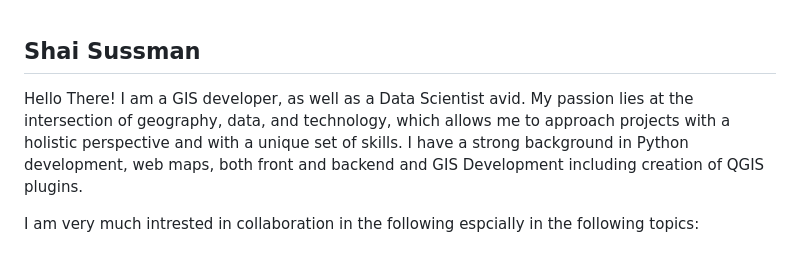
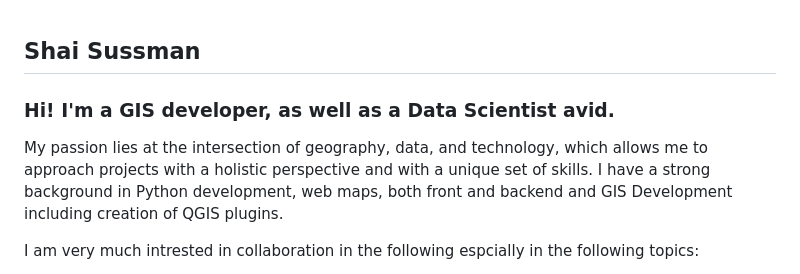
Before and after one commit to Shai2u/Shai2u, a Markdown page: README.md, the part around the change. Drawn GitHub-style.

Commit message:
Updated description text a bit

```diff
--- a/README.md
+++ b/README.md
@@ -1,8 +1,8 @@
 
 ## Shai Sussman
 
-Hello There!
-I am a GIS developer, as well as a Data Scientist avid. My passion lies at the intersection of geography, data, and technology, which allows me to approach projects with a holistic perspective and with a unique set of skills.
+### Hi! I'm a GIS developer, as well as a Data Scientist avid.
+My passion lies at the intersection of geography, data, and technology, which allows me to approach projects with a holistic perspective and with a unique set of skills.
 I have a strong background in Python development, web maps, both front and backend and GIS Development including creation of QGIS plugins.
 
 I am very much intrested in collaboration in the following espcially in the following topics:
```
